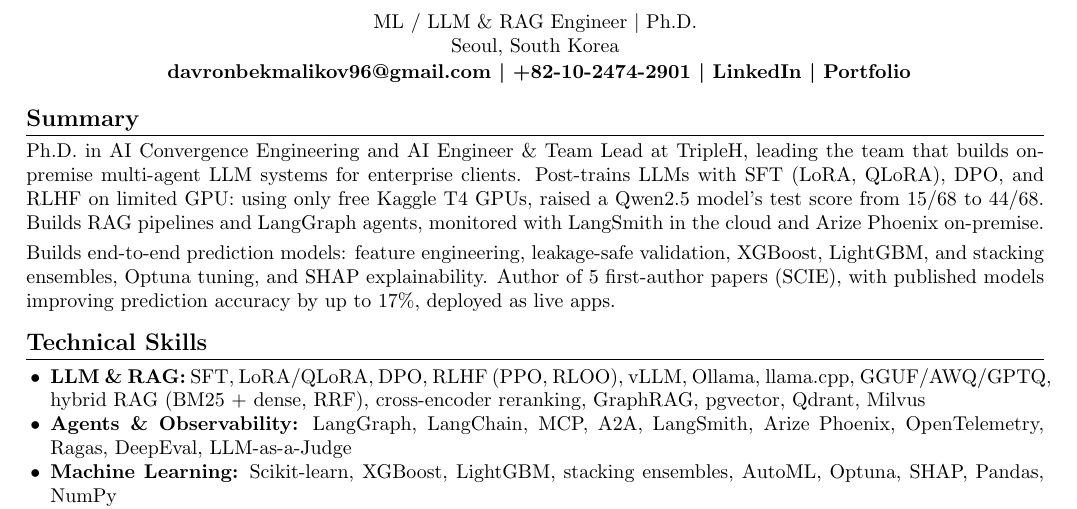
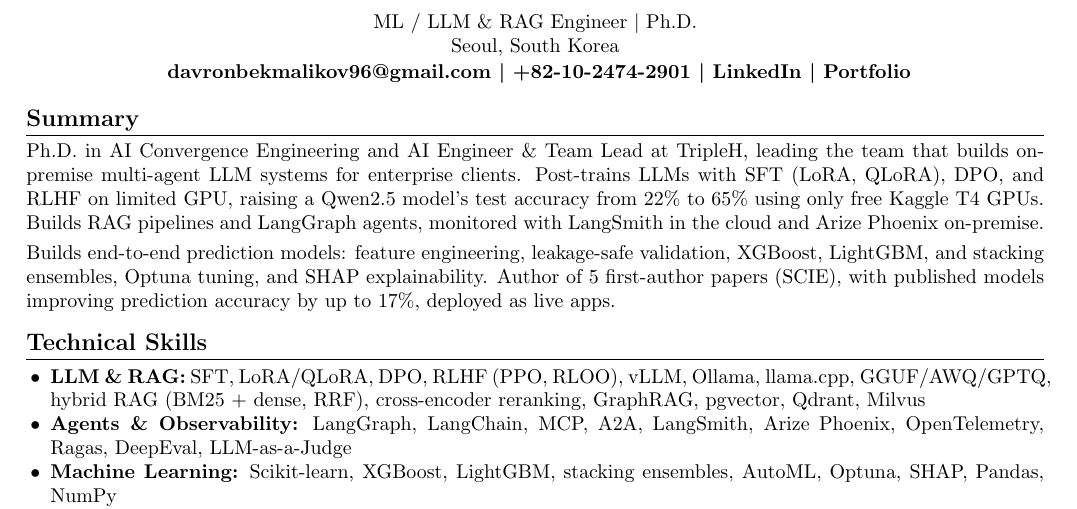
Before and after one commit to davronbek-malikov/Portfolio, a LaTeX CV (cv/Davronbek_Malikov_CV_2page.tex): part of page 1 of 2, cut so that both start at the same text. Compiled offline with pdfLaTeX.

Commit message:
docs(cv): state post-training result as accuracy percentage in summary

```diff
--- a/cv/Davronbek_Malikov_CV_2page.tex
+++ b/cv/Davronbek_Malikov_CV_2page.tex
@@ -45,8 +45,8 @@
 %====================
 \section*{Summary}
 Ph.D. in AI Convergence Engineering and AI Engineer \& Team Lead at TripleH, leading the team that builds on-premise
-multi-agent LLM systems for enterprise clients. Post-trains LLMs with SFT (LoRA, QLoRA), DPO, and RLHF on limited GPU:
-using only free Kaggle T4 GPUs, raised a Qwen2.5 model's test score from 15/68 to 44/68. Builds RAG pipelines and
+multi-agent LLM systems for enterprise clients. Post-trains LLMs with SFT (LoRA, QLoRA), DPO, and RLHF on limited GPU,
+raising a Qwen2.5 model's test accuracy from 22\% to 65\% using only free Kaggle T4 GPUs. Builds RAG pipelines and
 LangGraph agents, monitored with LangSmith in the cloud and Arize Phoenix on-premise.
 
 \smallskip
```
